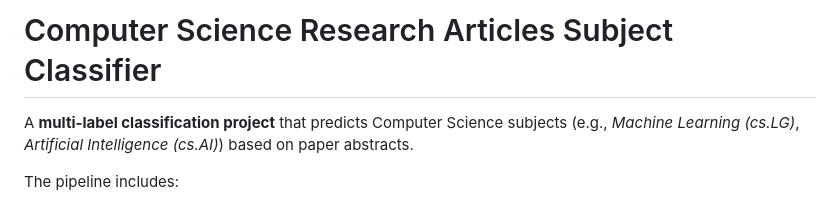
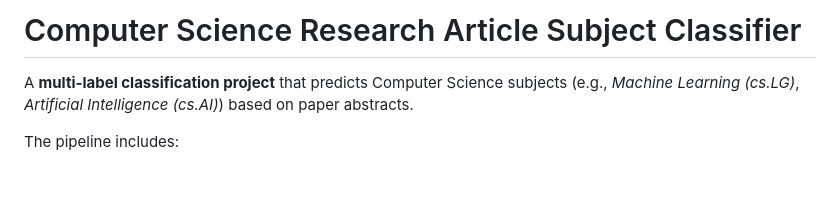
Before and after one commit to 07fahim/Multi-Label-Text-Classification-of-Computer-Science-Research-Articles, a Markdown page: README.md, the part around the change. Rendered like a GitHub page; blank space fills up the shorter version.

```diff
--- a/README.md
+++ b/README.md
@@ -1,4 +1,4 @@
-# Computer Science Research Articles Subject Classifier
+# Computer Science Research Article Subject Classifier
 
 A **multi-label classification project** that predicts Computer Science subjects (e.g., _Machine Learning (cs.LG)_, _Artificial Intelligence (cs.AI)_) based on paper abstracts.
 
```
